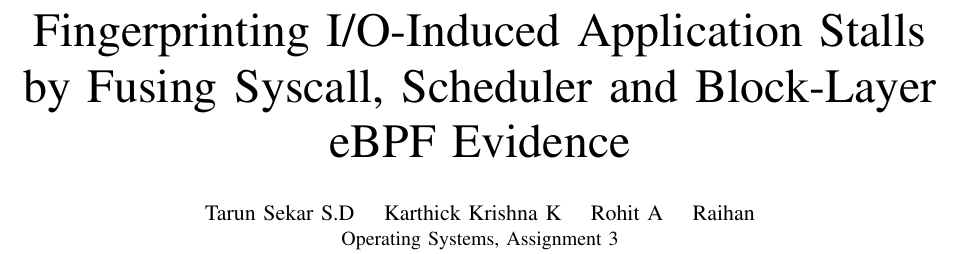
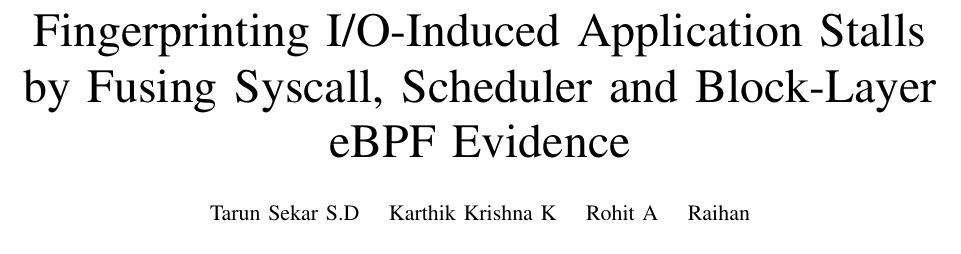
Before and after one commit to tarun-227/ebpf-stall-fingerprinting, a LaTeX paper (latex_report/main.tex): part of page 1 of 6, cut so that both start at the same text. Compiled offline with pdfLaTeX.

Commit message:
Fix author name spelling (Karthik); drop the assignment line from the report

```diff
--- a/latex_report/main.tex
+++ b/latex_report/main.tex
@@ -26,8 +26,7 @@
 
 \title{Fingerprinting I/O-Induced Application Stalls\\ by Fusing Syscall, Scheduler and Block-Layer eBPF Evidence}
 
-\author{\IEEEauthorblockN{Tarun Sekar S.D \quad Karthick Krishna K \quad Rohit A \quad Raihan}
-\IEEEauthorblockA{Operating Systems, Assignment 3}}
+\author{\IEEEauthorblockN{Tarun Sekar S.D \quad Karthik Krishna K \quad Rohit A \quad Raihan}}
 
 \maketitle
 
```
Also changed, not shown: documentation/reproducibility_guide.md (+1 -1 lines), README.md, documentation/reproducibility_guide.pdf, latex_report/report.pdf.
